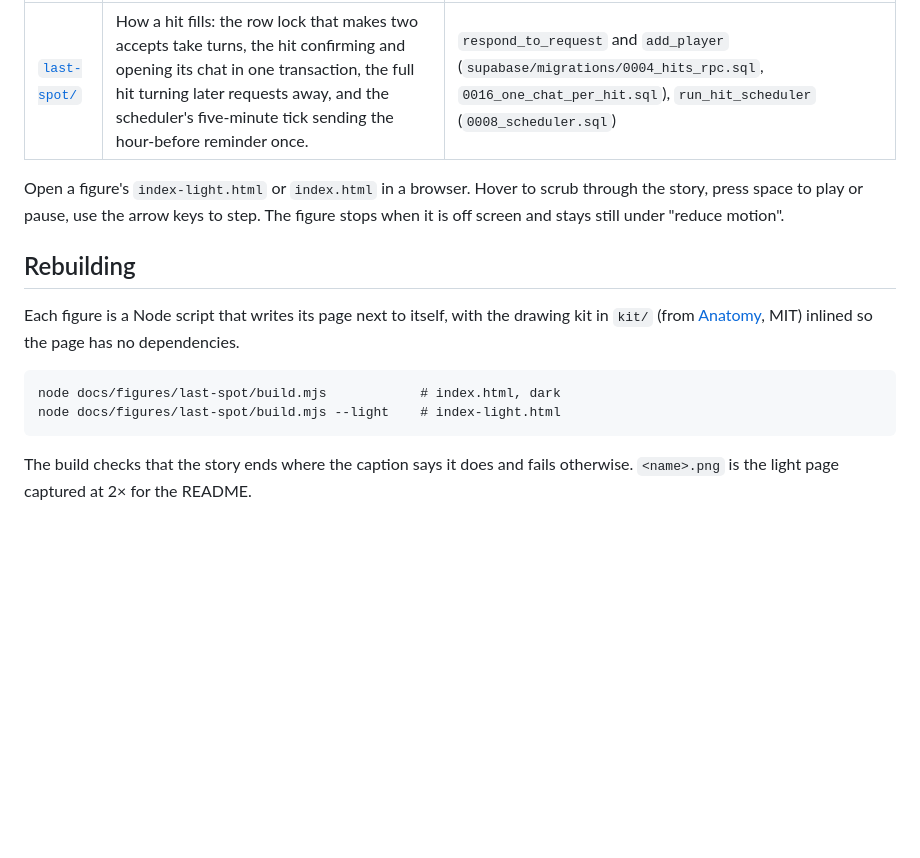
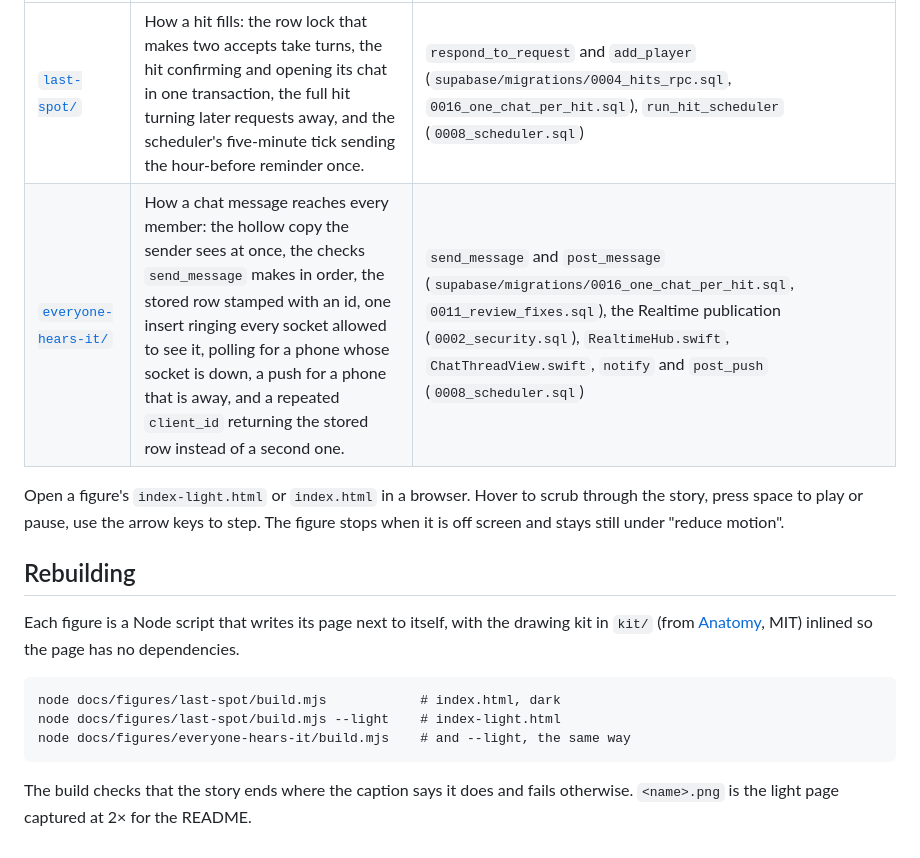
Before and after one commit to Charanjarugula/Congressional_app_challenge, a Markdown page: docs/figures/README.md, the part around the change. Rendered like a GitHub page; blank space fills up the shorter version.

````diff
--- a/docs/figures/README.md
+++ b/docs/figures/README.md
@@ -5,6 +5,7 @@ Interactive drawings of how Courtly works on the inside, each built as a small m
 | Figure | What it explains | True to |
 | --- | --- | --- |
 | [`last-spot/`](last-spot/) | How a hit fills: the row lock that makes two accepts take turns, the hit confirming and opening its chat in one transaction, the full hit turning later requests away, and the scheduler's five-minute tick sending the hour-before reminder once. | `respond_to_request` and `add_player` (`supabase/migrations/0004_hits_rpc.sql`, `0016_one_chat_per_hit.sql`), `run_hit_scheduler` (`0008_scheduler.sql`) |
+| [`everyone-hears-it/`](everyone-hears-it/) | How a chat message reaches every member: the hollow copy the sender sees at once, the checks `send_message` makes in order, the stored row stamped with an id, one insert ringing every socket allowed to see it, polling for a phone whose socket is down, a push for a phone that is away, and a repeated `client_id` returning the stored row instead of a second one. | `send_message` and `post_message` (`supabase/migrations/0016_one_chat_per_hit.sql`, `0011_review_fixes.sql`), the Realtime publication (`0002_security.sql`), `RealtimeHub.swift`, `ChatThreadView.swift`, `notify` and `post_push` (`0008_scheduler.sql`) |
 
 Open a figure's `index-light.html` or `index.html` in a browser. Hover to scrub through the story, press space to play or pause, use the arrow keys to step. The figure stops when it is off screen and stays still under "reduce motion".
 
@@ -15,6 +16,7 @@ Each figure is a Node script that writes its page next to itself, with the drawi
 ```
 node docs/figures/last-spot/build.mjs            # index.html, dark
 node docs/figures/last-spot/build.mjs --light    # index-light.html
+node docs/figures/everyone-hears-it/build.mjs    # and --light, the same way
 ```
 
 The build checks that the story ends where the caption says it does and fails otherwise. `<name>.png` is the light page captured at 2× for the README.
````
Also changed, not shown: README.md (+6 -0 lines), docs/figures/everyone-hears-it/everyone-hears-it.png (added), 4 other files.
